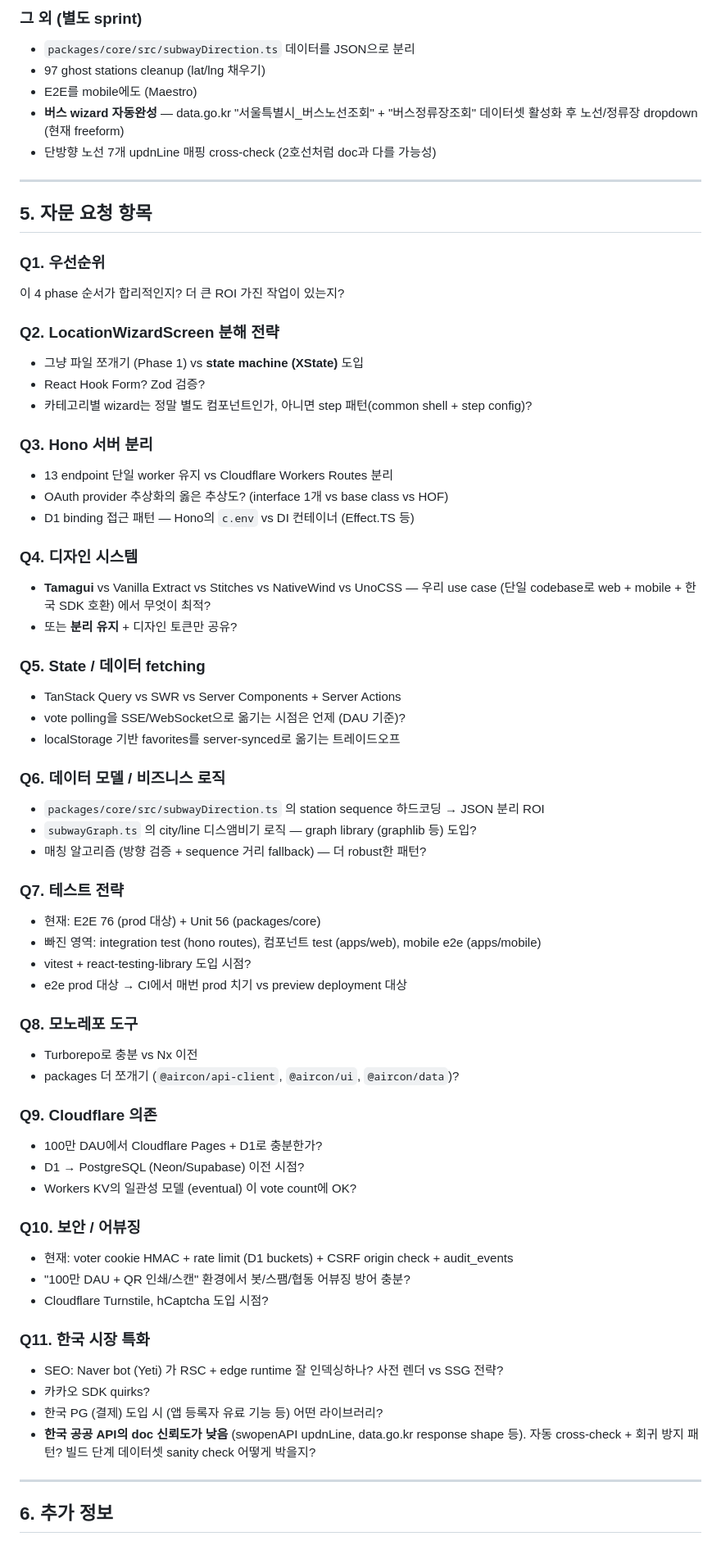
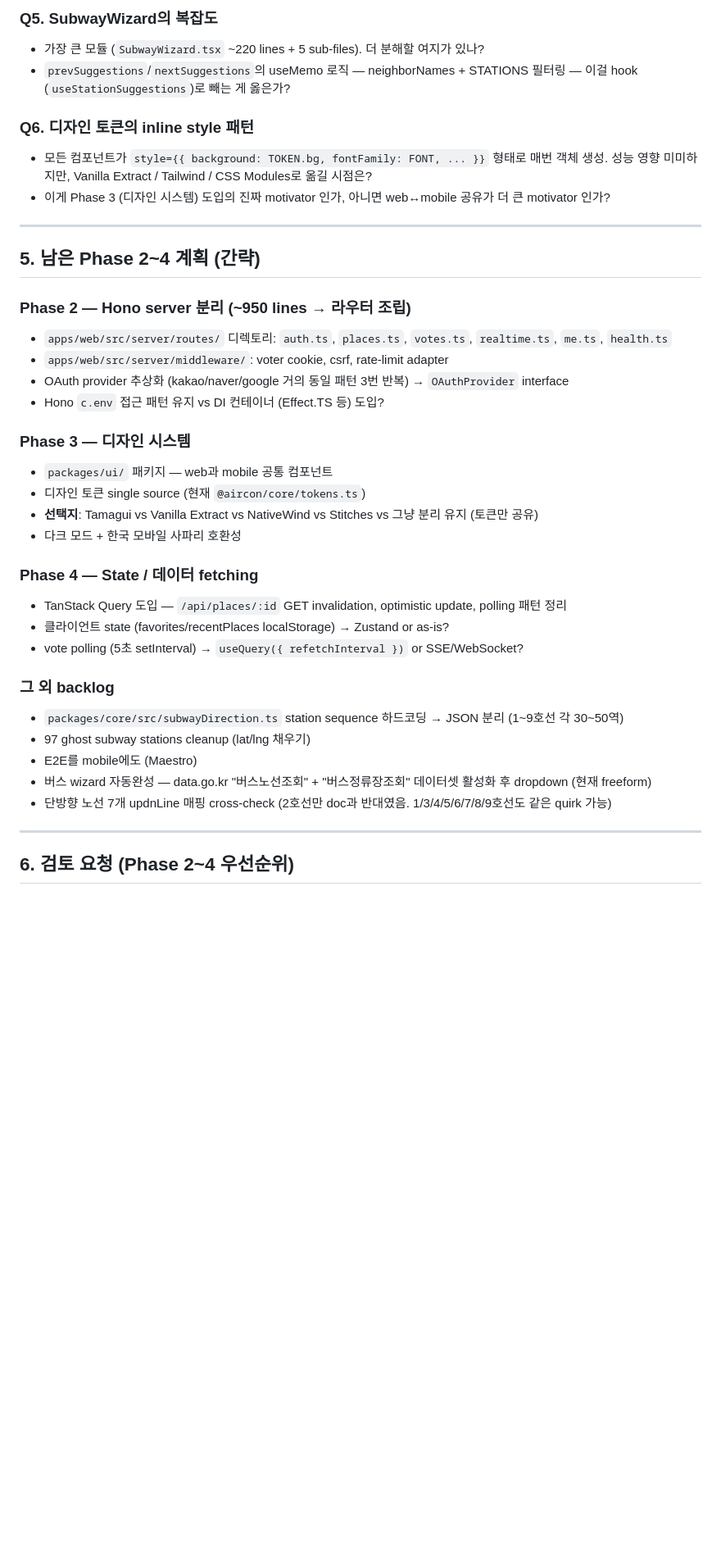
Before and after one commit to taegyumin/aircon-democracy, a Markdown page: docs/REFACTORING_CONSULT.md, the part around one of its changes. Shown at 82% size. Drawn GitHub-style; blank space fills up the shorter version.

```diff
--- a/docs/REFACTORING_CONSULT.md
+++ b/docs/REFACTORING_CONSULT.md
@@ -151,69 +151,41 @@
 
-### 그 외 (별도 sprint)
-- `packages/core/src/subwayDirection.ts` 데이터를 JSON으로 분리
-- 97 ghost stations cleanup (lat/lng 채우기)
-- E2E를 mobile에도 (Maestro)
-- **버스 wizard 자동완성** — data.go.kr "서울특별시_버스노선조회" + "버스정류장조회" 데이터셋 활성화 후 노선/정류장 dropdown (현재 freeform)
-- 단방향 노선 7개 updnLine 매핑 cross-check (2호선처럼 doc과 다를 가능성)
+### Q5. SubwayWizard의 복잡도
+- 가장 큰 모듈 (`SubwayWizard.tsx` ~220 lines + 5 sub-files). 더 분해할 여지가 있나?
+- `prevSuggestions`/`nextSuggestions`의 useMemo 로직 — neighborNames + STATIONS 필터링 — 이걸 hook (`useStationSuggestions`)로 빼는 게 옳은가?
+
+### Q6. 디자인 토큰의 inline style 패턴
+- 모든 컴포넌트가 `style={{ background: TOKEN.bg, fontFamily: FONT, ... }}` 형태로 매번 객체 생성. 성능 영향 미미하지만, Vanilla Extract / Tailwind / CSS Modules로 옮길 시점은?
+- 이게 Phase 3 (디자인 시스템) 도입의 진짜 motivator 인가, 아니면 web↔mobile 공유가 더 큰 motivator 인가?
 
 ---
 
-## 5. 자문 요청 항목
+## 5. 남은 Phase 2~4 계획 (간략)
 
-### Q1. 우선순위
-이 4 phase 순서가 합리적인지? 더 큰 ROI 가진 작업이 있는지?
+### Phase 2 — Hono server 분리 (~950 lines → 라우터 조립)
+- `apps/web/src/server/routes/` 디렉토리: `auth.ts`, `places.ts`, `votes.ts`, `realtime.ts`, `me.ts`, `health.ts`
+- `apps/web/src/server/middleware/`: voter cookie, csrf, rate-limit adapter
+- OAuth provider 추상화 (kakao/naver/google 거의 동일 패턴 3번 반복) → `OAuthProvider` interface
+- Hono `c.env` 접근 패턴 유지 vs DI 컨테이너 (Effect.TS 등) 도입?
 
-### Q2. LocationWizardScreen 분해 전략
-- 그냥 파일 쪼개기 (Phase 1) vs **state machine (XState)** 도입
-- React Hook Form? Zod 검증?
-- 카테고리별 wizard는 정말 별도 컴포넌트인가, 아니면 step 패턴(common shell + step config)?
+### Phase 3 — 디자인 시스템
+- `packages/ui/` 패키지 — web과 mobile 공통 컴포넌트
+- 디자인 토큰 single source (현재 `@aircon/core/tokens.ts`)
+- **선택지**: Tamagui vs Vanilla Extract vs NativeWind vs Stitches vs 그냥 분리 유지 (토큰만 공유)
+- 다크 모드 + 한국 모바일 사파리 호환성
 
-### Q3. Hono 서버 분리
-- 13 endpoint 단일 worker 유지 vs Cloudflare Workers Routes 분리
-- OAuth provider 추상화의 옳은 추상도? (interface 1개 vs base class vs HOF)
-- D1 binding 접근 패턴 — Hono의 `c.env` vs DI 컨테이너 (Effect.TS 등)
+### Phase 4 — State / 데이터 fetching
+- TanStack Query 도입 — `/api/places/:id` GET invalidation, optimistic update, polling 패턴 정리
+- 클라이언트 state (favorites/recentPlaces localStorage) → Zustand or as-is?
+- vote polling (5초 setInterval) → `useQuery({ refetchInterval })` or SSE/WebSocket?
 
-### Q4. 디자인 시스템
-- **Tamagui** vs Vanilla Extract vs Stitches vs NativeWind vs UnoCSS — 우리 use case (단일 codebase로 web + mobile + 한국 SDK 호환) 에서 무엇이 최적?
-- 또는 **분리 유지** + 디자인 토큰만 공유?
-
-### Q5. State / 데이터 fetching
-- TanStack Query vs SWR vs Server Components + Server Actions
-- vote polling을 SSE/WebSocket으로 옮기는 시점은 언제 (DAU 기준)?
-- localStorage 기반 favorites를 server-synced로 옮기는 트레이드오프
-
-### Q6. 데이터 모델 / 비즈니스 로직
-- `packages/core/src/subwayDirection.ts` 의 station sequence 하드코딩 → JSON 분리 ROI
-- `subwayGraph.ts` 의 city/line 디스앰비기 로직 — graph library (graphlib 등) 도입?
-- 매칭 알고리즘 (방향 검증 + sequence 거리 fallback) — 더 robust한 패턴?
-
-### Q7. 테스트 전략
-- 현재: E2E 76 (prod 대상) + Unit 56 (packages/core)
-- 빠진 영역: integration test (hono routes), 컴포넌트 test (apps/web), mobile e2e (apps/mobile)
-- vitest + react-testing-library 도입 시점?
-- e2e prod 대상 → CI에서 매번 prod 치기 vs preview deployment 대상
-
-### Q8. 모노레포 도구
-- Turborepo로 충분 vs Nx 이전
-- packages 더 쪼개기 (`@aircon/api-client`, `@aircon/ui`, `@aircon/data`)?
-
-### Q9. Cloudflare 의존
-- 100만 DAU에서 Cloudflare Pages + D1로 충분한가?
-- D1 → PostgreSQL (Neon/Supabase) 이전 시점?
-- Workers KV의 일관성 모델 (eventual) 이 vote count에 OK?
-
-### Q10. 보안 / 어뷰징
-- 현재: voter cookie HMAC + rate limit (D1 buckets) + CSRF origin check + audit_events
-- "100만 DAU + QR 인쇄/스캔" 환경에서 봇/스팸/협동 어뷰징 방어 충분?
-- Cloudflare Turnstile, hCaptcha 도입 시점?
-
-### Q11. 한국 시장 특화
-- SEO: Naver bot (Yeti) 가 RSC + edge runtime 잘 인덱싱하나? 사전 렌더 vs SSG 전략?
-- 카카오 SDK quirks?
-- 한국 PG (결제) 도입 시 (앱 등록자 유료 기능 등) 어떤 라이브러리?
-- **한국 공공 API의 doc 신뢰도가 낮음** (swopenAPI updnLine, data.go.kr response shape 등). 자동 cross-check + 회귀 방지 패턴? 빌드 단계 데이터셋 sanity check 어떻게 박을지?
+### 그 외 backlog
+- `packages/core/src/subwayDirection.ts` station sequence 하드코딩 → JSON 분리 (1~9호선 각 30~50역)
+- 97 ghost subway stations cleanup (lat/lng 채우기)
+- E2E를 mobile에도 (Maestro)
+- 버스 wizard 자동완성 — data.go.kr "버스노선조회" + "버스정류장조회" 데이터셋 활성화 후 dropdown (현재 freeform)
+- 단방향 노선 7개 updnLine 매핑 cross-check (2호선만 doc과 반대였음. 1/3/4/5/6/7/8/9호선도 같은 quirk 가능)
 
 ---
 
-## 6. 추가 정보
+## 6. 검토 요청 (Phase 2~4 우선순위)
 
```
Also changed, not shown: other parts of docs/REFACTORING_CONSULT.md (+151 -118 lines).
